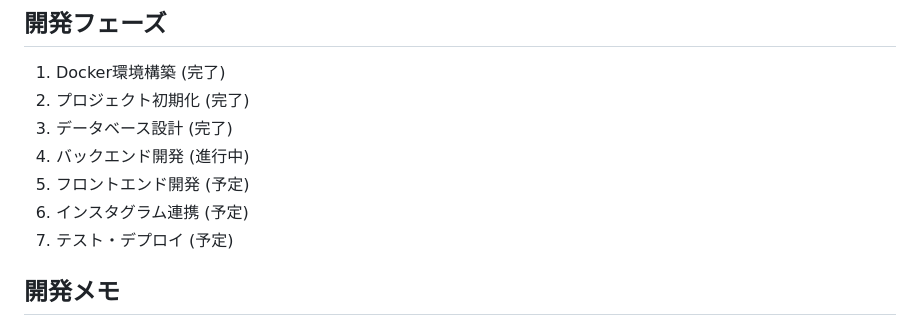
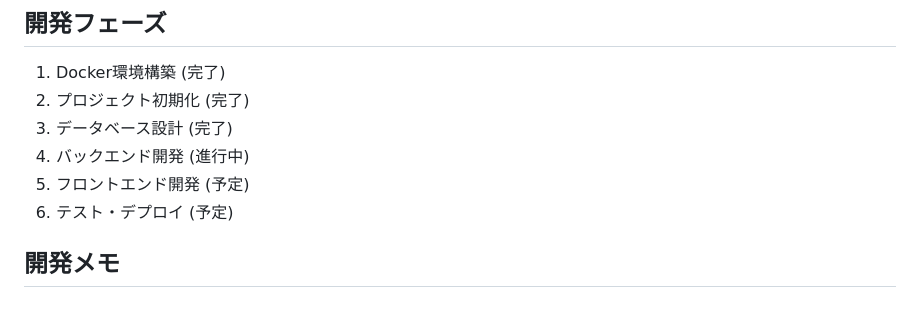
Before and after one commit to yynakayama/valerosso-fukuoka, a Markdown page: README.md, the part around the change. Drawn GitHub-style.

Commit message:
Remove planned Instagram integration from README.md

```diff
--- a/README.md
+++ b/README.md
@@ -104,7 +104,6 @@ VALEROSSO-FUKUOKA/
 3. データベース設計 (完了)
 4. バックエンド開発 (進行中)
 5. フロントエンド開発 (予定)
-6. インスタグラム連携 (予定)
 7. テスト・デプロイ (予定)
 
 ## 開発メモ
```
